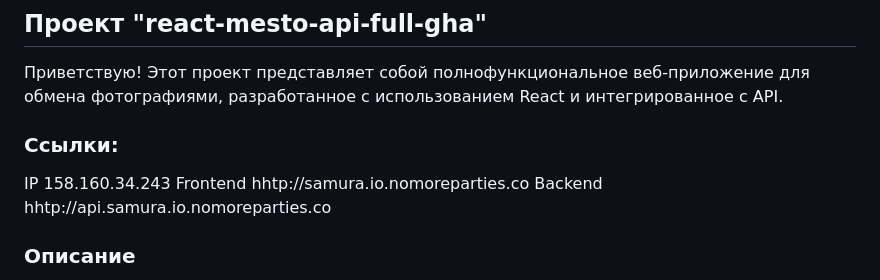
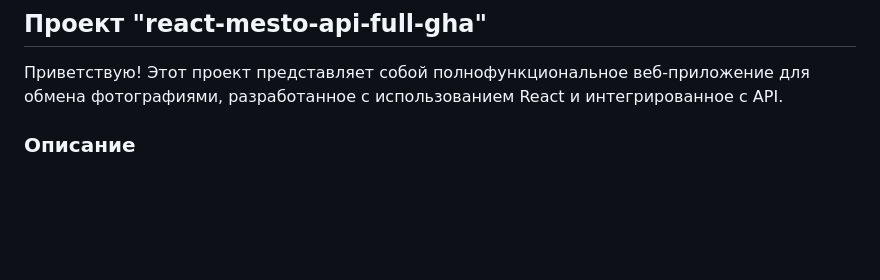
Before and after one commit to samura-io/react-mesto-api-full-gha, a Markdown page: README.md, the part around the change. Drawn GitHub-style; blank space fills up the shorter version.

```diff
--- a/README.md
+++ b/README.md
@@ -1,11 +1,6 @@
 [![Tests 15 sprint](https://github.com/samura-io/react-mesto-api-full-gha/actions/workflows/tests.yml/badge.svg)](https://github.com/samura-io/react-mesto-api-full-gha/actions/workflows/tests.yml)
 ## Проект "react-mesto-api-full-gha"
 Приветствую! Этот проект представляет собой полнофункциональное веб-приложение для обмена фотографиями, разработанное с использованием React и интегрированное с API.
-
-### Ссылки:
-IP 158.160.34.243
-Frontend hhtp://samura.io.nomoreparties.co
-Backend hhtp://api.samura.io.nomoreparties.co
 
 ### Описание
 "react-mesto-api-full-gha" - это проект, созданный с целью показать пример веб-приложения, способного загружать, просматривать и оценивать фотографии пользователей. Он объединяет в себе фронтенд, разработанный с использованием библиотеки React, и бэкенд, предоставляющий API для работы с данными пользователей и фотографий.
```
